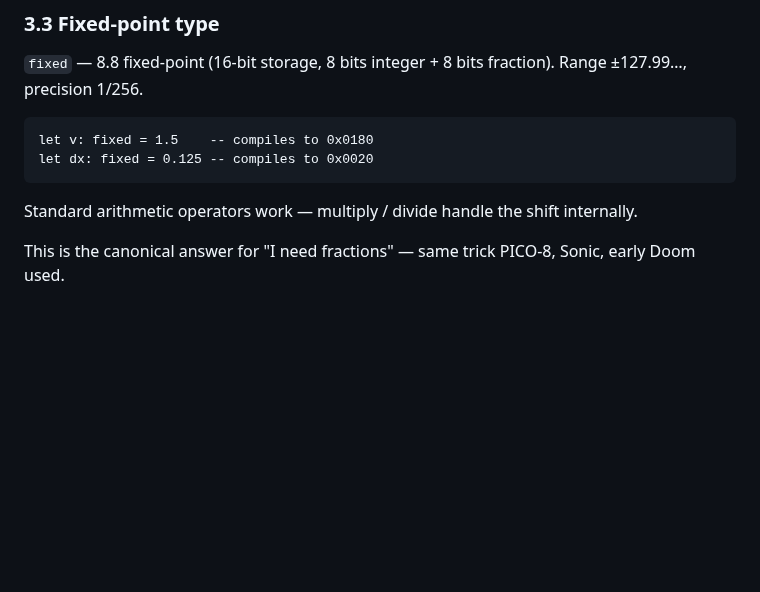
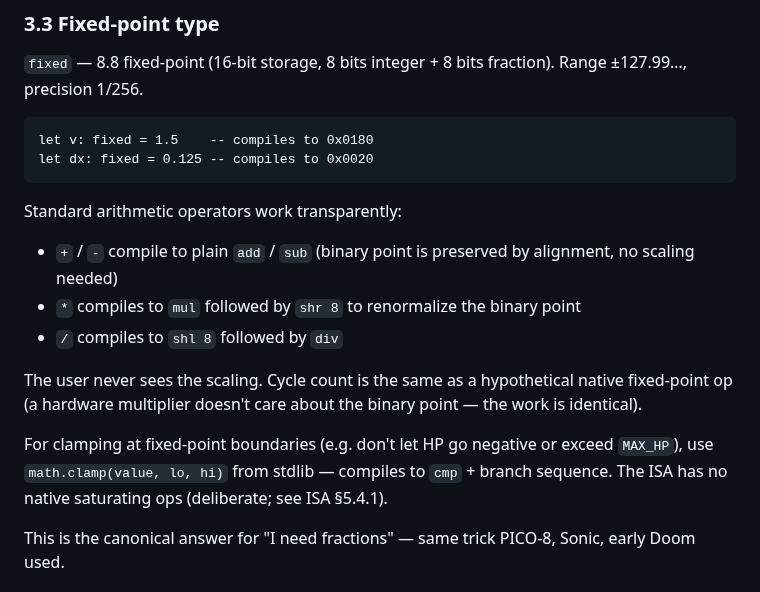
Before and after one commit to salty-max/gero, a Markdown page: docs/gero-lang.md, the part around the change. Rendered like a GitHub page; blank space fills up the shorter version.

````diff
--- a/docs/gero-lang.md
+++ b/docs/gero-lang.md
@@ -243,8 +243,22 @@ let v: fixed = 1.5    -- compiles to 0x0180
 let dx: fixed = 0.125 -- compiles to 0x0020
 ```
 
-Standard arithmetic operators work — multiply / divide handle the
-shift internally.
+Standard arithmetic operators work transparently:
+
+- `+` / `-` compile to plain `add` / `sub` (binary point is
+  preserved by alignment, no scaling needed)
+- `*` compiles to `mul` followed by `shr 8` to renormalize the
+  binary point
+- `/` compiles to `shl 8` followed by `div`
+
+The user never sees the scaling. Cycle count is the same as a
+hypothetical native fixed-point op (a hardware multiplier doesn't
+care about the binary point — the work is identical).
+
+For clamping at fixed-point boundaries (e.g. don't let HP go
+negative or exceed `MAX_HP`), use `math.clamp(value, lo, hi)`
+from stdlib — compiles to `cmp` + branch sequence. The ISA has
+no native saturating ops (deliberate; see ISA §5.4.1).
 
 This is the canonical answer for "I need fractions" — same trick
 PICO-8, Sonic, early Doom used.
````
Also changed, not shown: docs/isa.md (+31 -0 lines).
